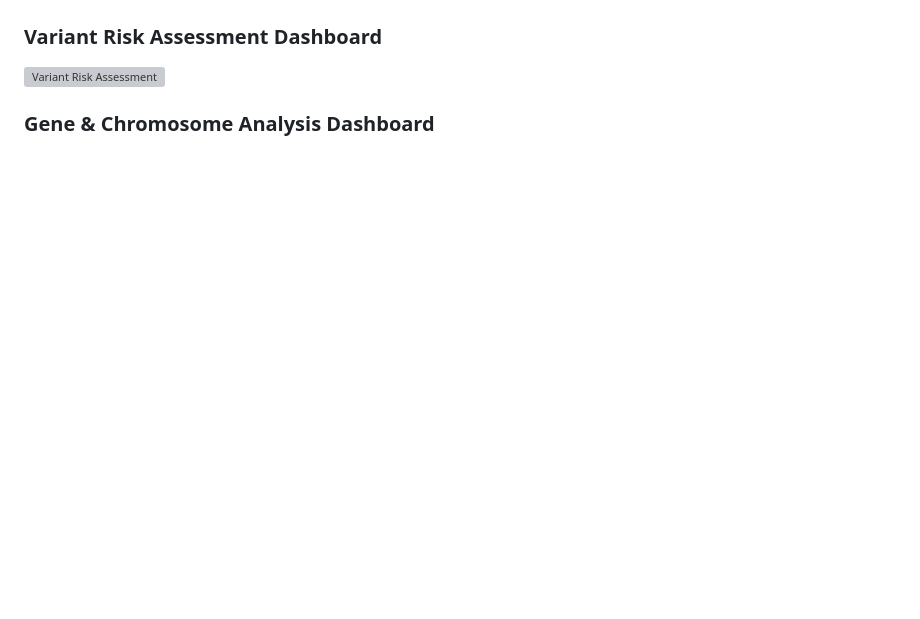
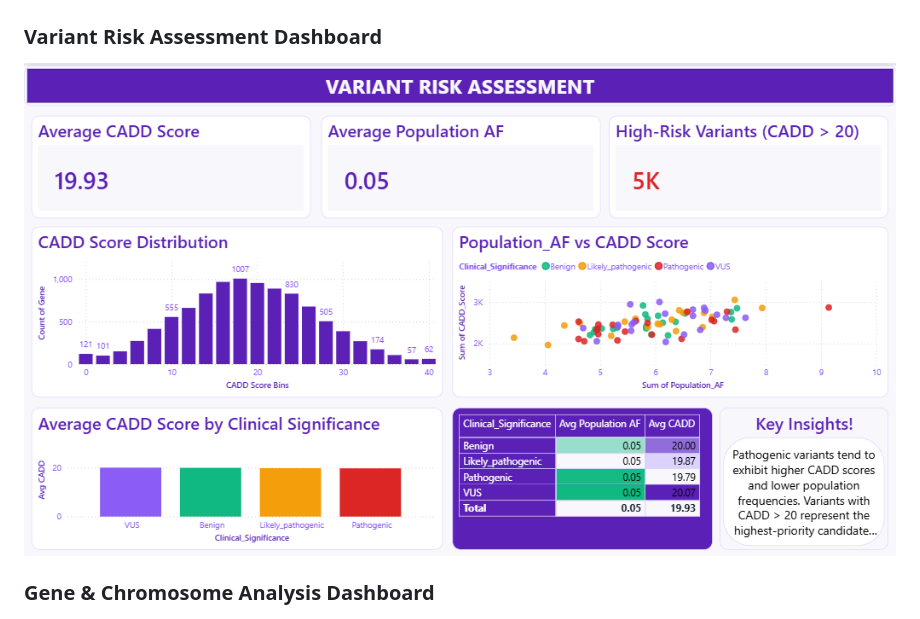
Before and after one commit to its-aditisingh/PowerBI-Dashboards-Portfolio, a Markdown page: Cancer-Variant-Analysis-Dashboard/README.md, the part around the change. Rendered like a GitHub page; blank space fills up the shorter version; grey boxes are pictures that could not be loaded.

Commit message:
Added screenshots link

```diff
--- a/Cancer-Variant-Analysis-Dashboard/README.md
+++ b/Cancer-Variant-Analysis-Dashboard/README.md
@@ -146,7 +146,7 @@ Supports exploratory analysis and advanced research-oriented investigations.
 
 ### Variant Risk Assessment Dashboard
 
-![Variant Risk Assessment](screenshots/Variant-risk-assessment-dashboard.png)
+![Variant Risk Assessment](screenshots/Variant-risk-Assessment-dashboard.png)
 
 ### Gene & Chromosome Analysis Dashboard
 
```
